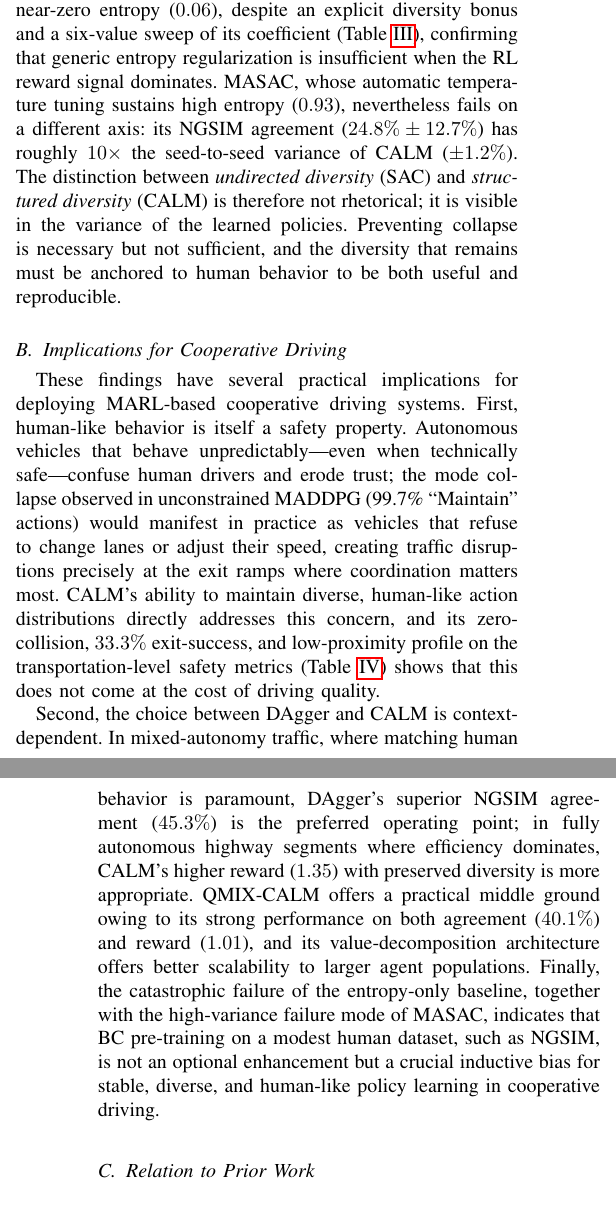
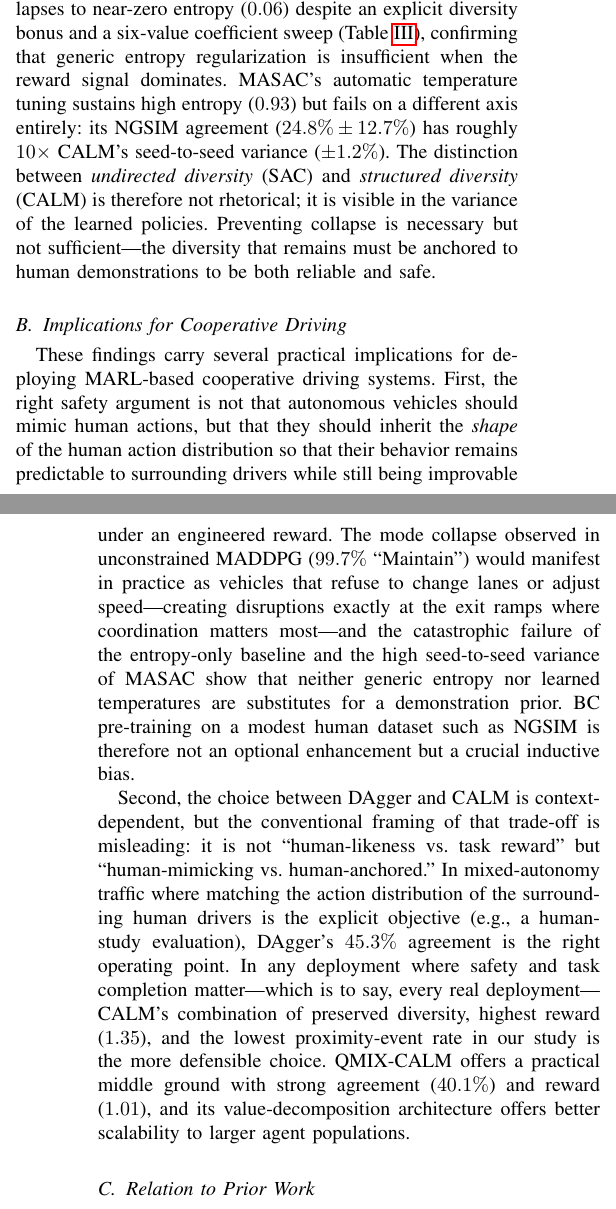
Before and after one commit to mjeragh/VANET-02-CALM-PAPER, a LaTeX paper (main.tex): two parts of the columns of pages 8 and 9 of 10, joined at a grey line, cut so that both start at the same text. Compiled offline with pdfLaTeX.

Commit message:
Reframe Discussion around human-anchored vs. human-mimicking diversity
Rewrite Key Findings and Implications to lead with the DAgger-vs-CALM
proximity-event contrast (3150.5 vs 42.5 per episode) as the core
evidence that surface-level NGSIM agreement/entropy matching is not the
right target. Reposition CALM's entropy above human NGSIM entropy as
task-conditioned redistribution on top of a BC anchor, not
over-exploration. Retitle subsection to signal the reframe, and rephrase
the DAgger/CALM deployment trade-off as "human-mimicking vs
human-anchored" rather than "human-likeness vs reward."

Co-Authored-By: Claude Opus 4.7 (1M context) <noreply@anthropic.com>

```diff
--- a/main.tex
+++ b/main.tex
@@ -610,11 +610,11 @@ The results reveal a fundamental trade-off between human-likeness and reward max
 
-The baselines that omit demonstration anchoring tell a complementary story. The entropy-only baseline collapses to near-zero entropy ($0.06$), despite an explicit diversity bonus and a six-value sweep of its coefficient (Table~\ref{tab:entropy_tuning}), confirming that generic entropy regularization is insufficient when the RL reward signal dominates. MASAC, whose automatic temperature tuning sustains high entropy ($0.93$), nevertheless fails on a different axis: its NGSIM agreement ($24.8\% \pm 12.7\%$) has roughly $10\times$ the seed-to-seed variance of CALM ($\pm 1.2\%$). The distinction between \emph{undirected diversity} (SAC) and \emph{structured diversity} (CALM) is therefore not rhetorical; it is visible in the variance of the learned policies. Preventing collapse is necessary but not sufficient, and the diversity that remains must be anchored to human behavior to be both useful and reproducible.
+Against that reframe, the rest of the comparison falls into place. QMIX-CALM sits between DAgger and CALM ($40.1\%$ agreement, $1.01$ reward, entropy $0.70$): the monotonic mixer appears well suited to constrained IL+RL because it admits per-agent KL penalties without disturbing centralized credit assignment. The baselines that omit demonstration anchoring tell the complementary story: the entropy-only baseline collapses to near-zero entropy ($0.06$) despite an explicit diversity bonus and a six-value coefficient sweep (Table~\ref{tab:entropy_tuning}), confirming that generic entropy regularization is insufficient when the reward signal dominates. MASAC's automatic temperature tuning sustains high entropy ($0.93$) but fails on a different axis entirely: its NGSIM agreement ($24.8\% \pm 12.7\%$) has roughly $10\times$ CALM's seed-to-seed variance ($\pm 1.2\%$). The distinction between \emph{undirected diversity} (SAC) and \emph{structured diversity} (CALM) is therefore not rhetorical; it is visible in the variance of the learned policies. Preventing collapse is necessary but not sufficient---the diversity that remains must be anchored to human demonstrations to be both reliable and safe.
 
 \subsection{Implications for Cooperative Driving}
 
-These findings have several practical implications for deploying MARL-based cooperative driving systems. First, human-like behavior is itself a safety property. Autonomous vehicles that behave unpredictably---even when technically safe---confuse human drivers and erode trust; the mode collapse observed in unconstrained MADDPG (99.7\% ``Maintain'' actions) would manifest in practice as vehicles that refuse to change lanes or adjust their speed, creating traffic disruptions precisely at the exit ramps where coordination matters most. CALM's ability to maintain diverse, human-like action distributions directly addresses this concern, and its zero-collision, $33.3\%$ exit-success, and low-proximity profile on the transportation-level safety metrics (Table~\ref{tab:safety}) shows that this does not come at the cost of driving quality.
+These findings carry several practical implications for deploying MARL-based cooperative driving systems. First, the right safety argument is not that autonomous vehicles should mimic human actions, but that they should inherit the \emph{shape} of the human action distribution so that their behavior remains predictable to surrounding drivers while still being improvable under an engineered reward. The mode collapse observed in unconstrained MADDPG ($99.7\%$ ``Maintain'') would manifest in practice as vehicles that refuse to change lanes or adjust speed---creating disruptions exactly at the exit ramps where coordination matters most---and the catastrophic failure of the entropy-only baseline and the high seed-to-seed variance of MASAC show that neither generic entropy nor learned temperatures are substitutes for a demonstration prior. BC pre-training on a modest human dataset such as NGSIM is therefore not an optional enhancement but a crucial inductive bias.
 
-Second, the choice between DAgger and CALM is context-dependent. In mixed-autonomy traffic, where matching human behavior is paramount, DAgger's superior NGSIM agreement ($45.3\%$) is the preferred operating point; in fully autonomous highway segments where efficiency dominates, CALM's higher reward ($1.35$) with preserved diversity is more appropriate. QMIX-CALM offers a practical middle ground owing to its strong performance on both agreement ($40.1\%$) and reward ($1.01$), and its value-decomposition architecture offers better scalability to larger agent populations. Finally, the catastrophic failure of the entropy-only baseline, together with the high-variance failure mode of MASAC, indicates that BC pre-training on a modest human dataset, such as NGSIM, is not an optional enhancement but a crucial inductive bias for stable, diverse, and human-like policy learning in cooperative driving.
+Second, the choice between DAgger and CALM is context-dependent, but the conventional framing of that trade-off is misleading: it is not ``human-likeness vs.\ task reward'' but ``human-mimicking vs.\ human-anchored.'' In mixed-autonomy traffic where matching the action distribution of the surrounding human drivers is the explicit objective (e.g., a human-study evaluation), DAgger's $45.3\%$ agreement is the right operating point. In any deployment where safety and task completion matter---which is to say, every real deployment---CALM's combination of preserved diversity, highest reward ($1.35$), and the lowest proximity-event rate in our study is the more defensible choice. QMIX-CALM offers a practical middle ground with strong agreement ($40.1\%$) and reward ($1.01$), and its value-decomposition architecture offers better scalability to larger agent populations.
 
 \subsection{Relation to Prior Work}
 
```
Also changed, not shown: main.pdf, main.tex (4 more changed lines).
